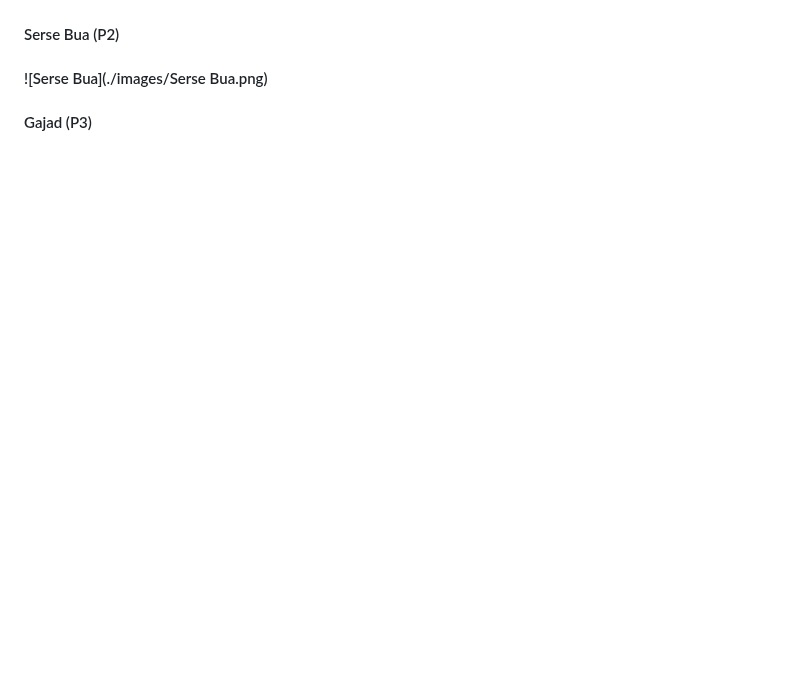
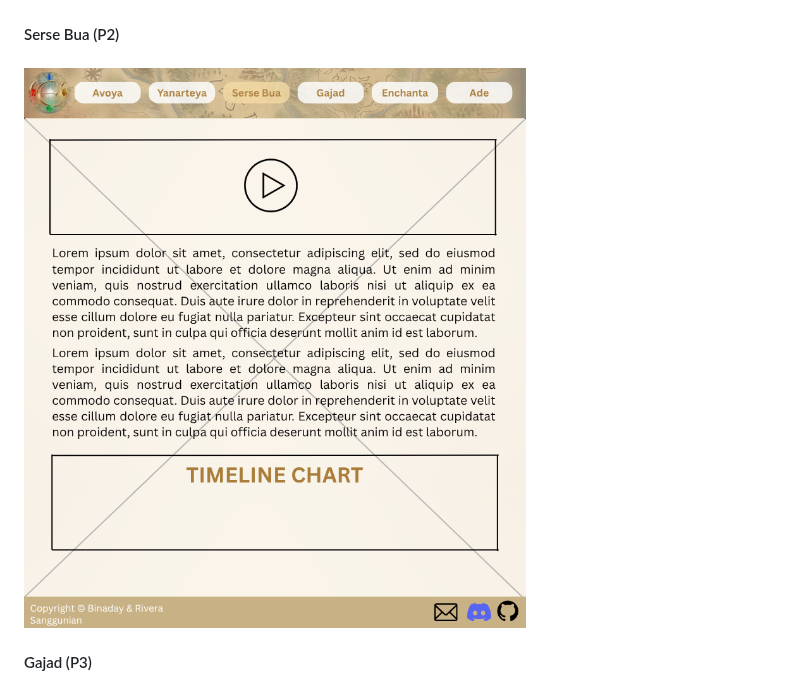
Before and after one commit to iyasrxz/WDProjLithiumBinadayRivera, a Markdown page: README.md, the part around the change. GitHub-like rendering; blank space fills up the shorter version.

Commit message:
Fix image filename for Serse Bua

```diff
--- a/README.md
+++ b/README.md
@@ -30,7 +30,7 @@
 #### Yanarteya (P1)
 #### ![Yanarteya](./images/Yanarteya.png)
 #### Serse Bua (P2)
-#### ![Serse Bua](./images/Serse Bua.png)
+#### ![Serse Bua](./images/Serse_Bua.png)
 #### Gajad (P3)
 #### ![Gajad](./images/Gajad.png)
 #### Enchanta (P4)
```
